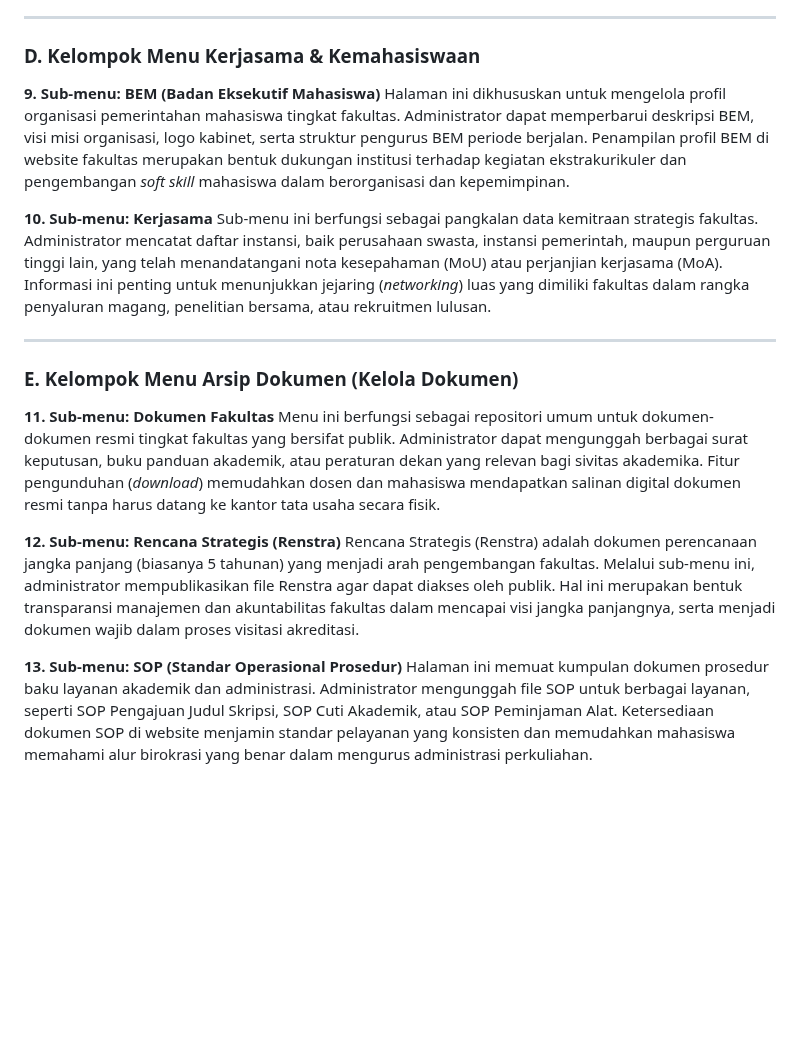
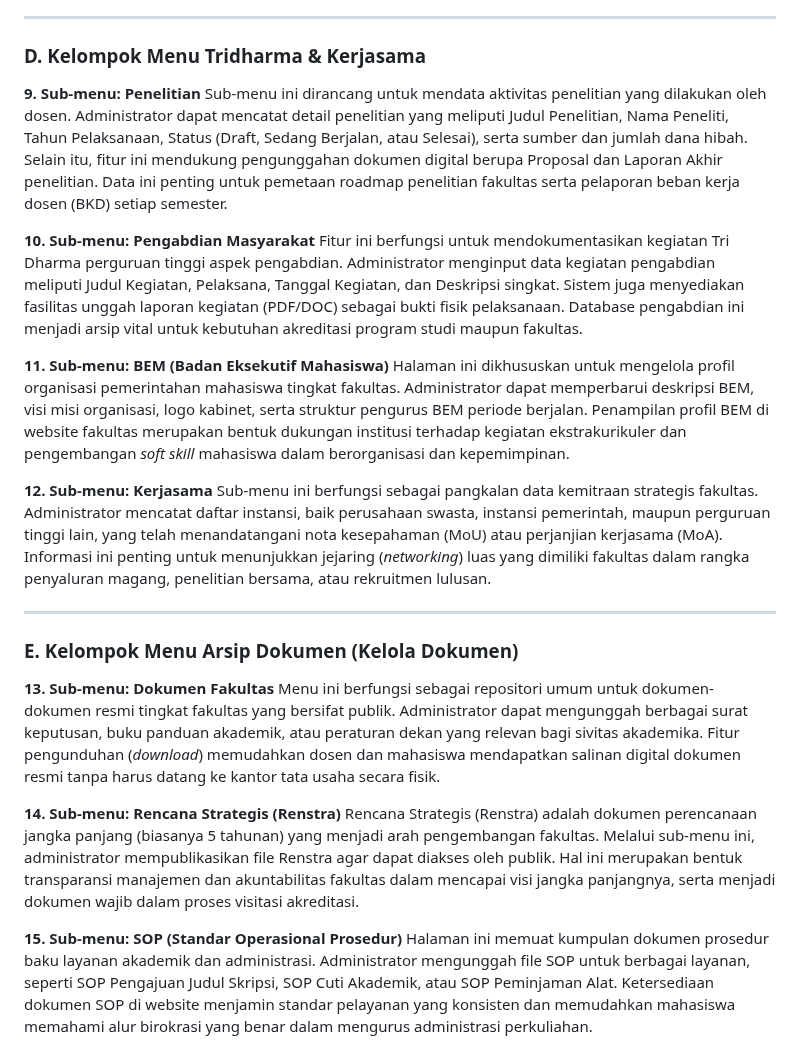
Before and after one commit to arbain-dev/Web_fikom, a Markdown page: struktur_admin_bab5.md, the part around the change. GitHub-like rendering; blank space fills up the shorter version.

Commit message:
docs: add penelitian and pengabdian sections to admin documentation

```diff
--- a/struktur_admin_bab5.md
+++ b/struktur_admin_bab5.md
@@ -52,25 +52,31 @@ Sub-menu Kalender Akademik berfungsi sebagai papan pengumuman jadwal kegiatan ak
 
 ---
 
-### D. Kelompok Menu Kerjasama & Kemahasiswaan
+### D. Kelompok Menu Tridharma & Kerjasama
 
-**9. Sub-menu: BEM (Badan Eksekutif Mahasiswa)**
+**9. Sub-menu: Penelitian**
+Sub-menu ini dirancang untuk mendata aktivitas penelitian yang dilakukan oleh dosen. Administrator dapat mencatat detail penelitian yang meliputi Judul Penelitian, Nama Peneliti, Tahun Pelaksanaan, Status (Draft, Sedang Berjalan, atau Selesai), serta sumber dan jumlah dana hibah. Selain itu, fitur ini mendukung pengunggahan dokumen digital berupa Proposal dan Laporan Akhir penelitian. Data ini penting untuk pemetaan roadmap penelitian fakultas serta pelaporan beban kerja dosen (BKD) setiap semester.
+
+**10. Sub-menu: Pengabdian Masyarakat**
+Fitur ini berfungsi untuk mendokumentasikan kegiatan Tri Dharma perguruan tinggi aspek pengabdian. Administrator menginput data kegiatan pengabdian meliputi Judul Kegiatan, Pelaksana, Tanggal Kegiatan, dan Deskripsi singkat. Sistem juga menyediakan fasilitas unggah laporan kegiatan (PDF/DOC) sebagai bukti fisik pelaksanaan. Database pengabdian ini menjadi arsip vital untuk kebutuhan akreditasi program studi maupun fakultas.
+
+**11. Sub-menu: BEM (Badan Eksekutif Mahasiswa)**
 Halaman ini dikhususkan untuk mengelola profil organisasi pemerintahan mahasiswa tingkat fakultas. Administrator dapat memperbarui deskripsi BEM, visi misi organisasi, logo kabinet, serta struktur pengurus BEM periode berjalan. Penampilan profil BEM di website fakultas merupakan bentuk dukungan institusi terhadap kegiatan ekstrakurikuler dan pengembangan *soft skill* mahasiswa dalam berorganisasi dan kepemimpinan.
 
-**10. Sub-menu: Kerjasama**
+**12. Sub-menu: Kerjasama**
 Sub-menu ini berfungsi sebagai pangkalan data kemitraan strategis fakultas. Administrator mencatat daftar instansi, baik perusahaan swasta, instansi pemerintah, maupun perguruan tinggi lain, yang telah menandatangani nota kesepahaman (MoU) atau perjanjian kerjasama (MoA). Informasi ini penting untuk menunjukkan jejaring (*networking*) luas yang dimiliki fakultas dalam rangka penyaluran magang, penelitian bersama, atau rekruitmen lulusan.
 
 ---
 
 ### E. Kelompok Menu Arsip Dokumen (Kelola Dokumen)
 
-**11. Sub-menu: Dokumen Fakultas**
+**13. Sub-menu: Dokumen Fakultas**
 Menu ini berfungsi sebagai repositori umum untuk dokumen-dokumen resmi tingkat fakultas yang bersifat publik. Administrator dapat mengunggah berbagai surat keputusan, buku panduan akademik, atau peraturan dekan yang relevan bagi sivitas akademika. Fitur pengunduhan (*download*) memudahkan dosen dan mahasiswa mendapatkan salinan digital dokumen resmi tanpa harus datang ke kantor tata usaha secara fisik.
 
-**12. Sub-menu: Rencana Strategis (Renstra)**
+**14. Sub-menu: Rencana Strategis (Renstra)**
 Rencana Strategis (Renstra) adalah dokumen perencanaan jangka panjang (biasanya 5 tahunan) yang menjadi arah pengembangan fakultas. Melalui sub-menu ini, administrator mempublikasikan file Renstra agar dapat diakses oleh publik. Hal ini merupakan bentuk transparansi manajemen dan akuntabilitas fakultas dalam mencapai visi jangka panjangnya, serta menjadi dokumen wajib dalam proses visitasi akreditasi.
 
-**13. Sub-menu: SOP (Standar Operasional Prosedur)**
+**15. Sub-menu: SOP (Standar Operasional Prosedur)**
 Halaman ini memuat kumpulan dokumen prosedur baku layanan akademik dan administrasi. Administrator mengunggah file SOP untuk berbagai layanan, seperti SOP Pengajuan Judul Skripsi, SOP Cuti Akademik, atau SOP Peminjaman Alat. Ketersediaan dokumen SOP di website menjamin standar pelayanan yang konsisten dan memudahkan mahasiswa memahami alur birokrasi yang benar dalam mengurus administrasi perkuliahan.
 
 ---
```
